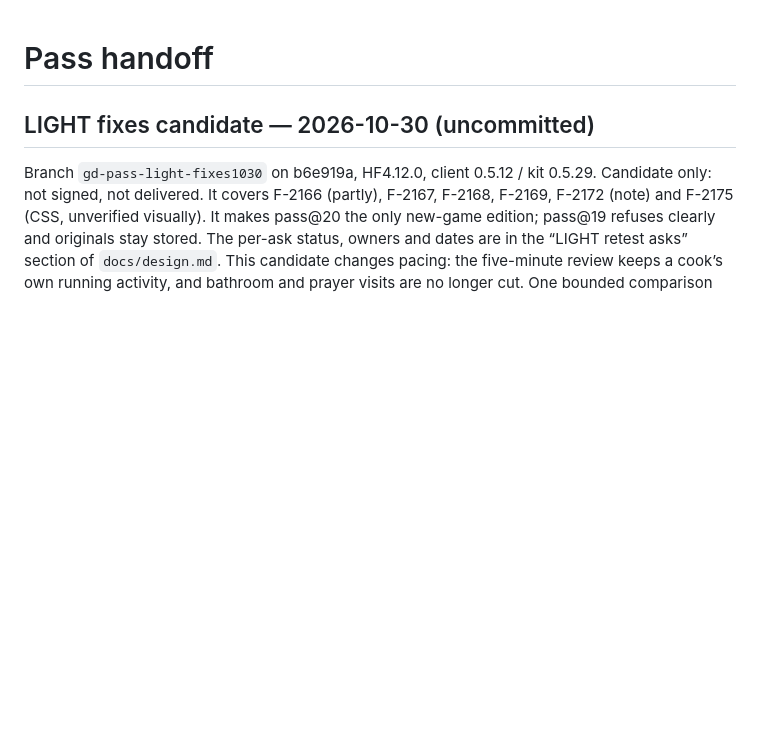
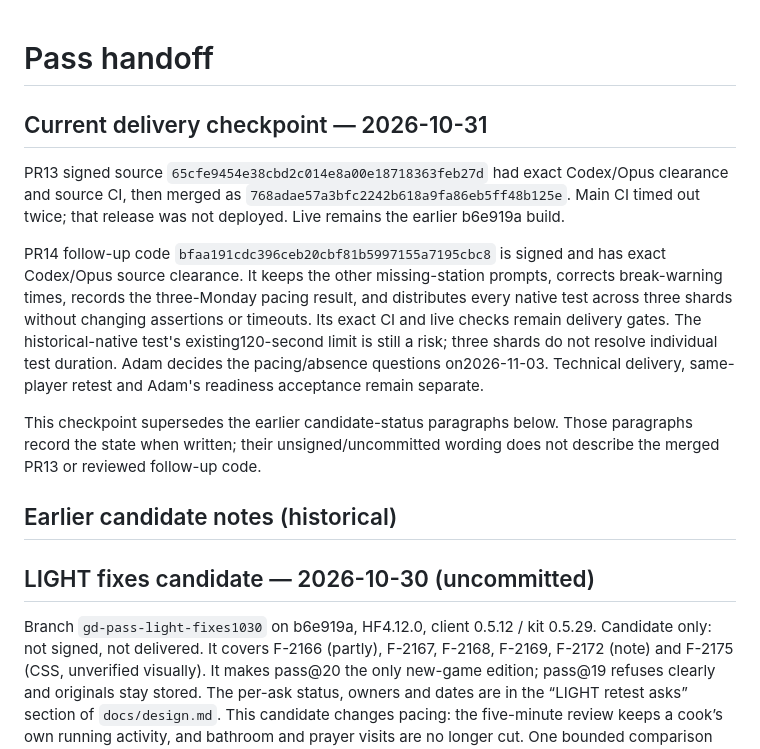
Before and after one commit to adam0white/pass, a Markdown page: HANDOFF.md, the part around the change. GitHub-like rendering; blank space fills up the shorter version.

Commit message:
Record reviewed Pass source and pending delivery accurately
Replace the stale current-status interpretation with the actual PR13 merge and PR14 source-review checkpoint. Keep earlier candidate notes historical and preserve the CI, live and owner gates.

Co-Authored-By: Codex <noreply@openai.com>

```diff
--- a/HANDOFF.md
+++ b/HANDOFF.md
@@ -1,4 +1,14 @@
 # Pass handoff
+
+## Current delivery checkpoint — 2026-10-31
+
+PR13 signed source `65cfe9454e38cbd2c014e8a00e18718363feb27d` had exact Codex/Opus clearance and source CI, then merged as `768adae57a3bfc2242b618a9fa86eb5ff48b125e`. Main CI timed out twice; that release was not deployed. Live remains the earlier b6e919a build.
+
+PR14 follow-up code `bfaa191cdc396ceb20cbf81b5997155a7195cbc8` is signed and has exact Codex/Opus source clearance. It keeps the other missing-station prompts, corrects break-warning times, records the three-Monday pacing result, and distributes every native test across three shards without changing assertions or timeouts. Its exact CI and live checks remain delivery gates. The historical-native test's existing120-second limit is still a risk; three shards do not resolve individual test duration. Adam decides the pacing/absence questions on2026-11-03. Technical delivery, same-player retest and Adam's readiness acceptance remain separate.
+
+This checkpoint supersedes the earlier candidate-status paragraphs below. Those paragraphs record the state when written; their unsigned/uncommitted wording does not describe the merged PR13 or reviewed follow-up code.
+
+## Earlier candidate notes (historical)
 
 ## LIGHT fixes candidate — 2026-10-30 (uncommitted)
 
```
